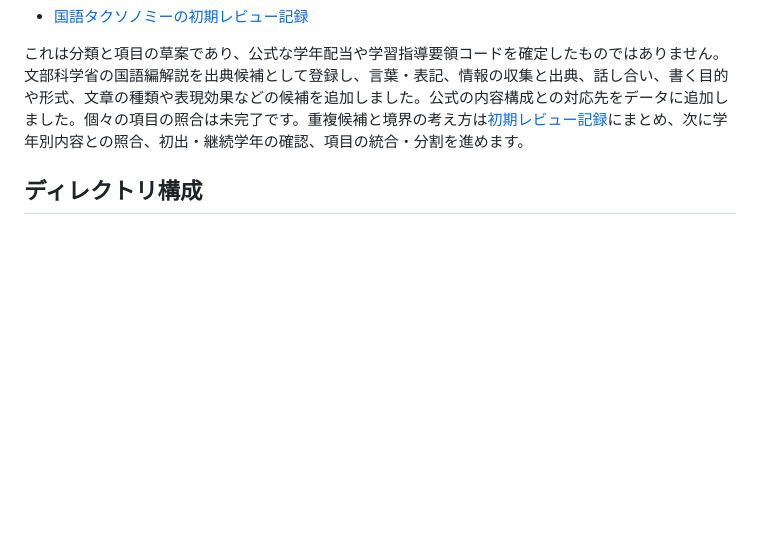
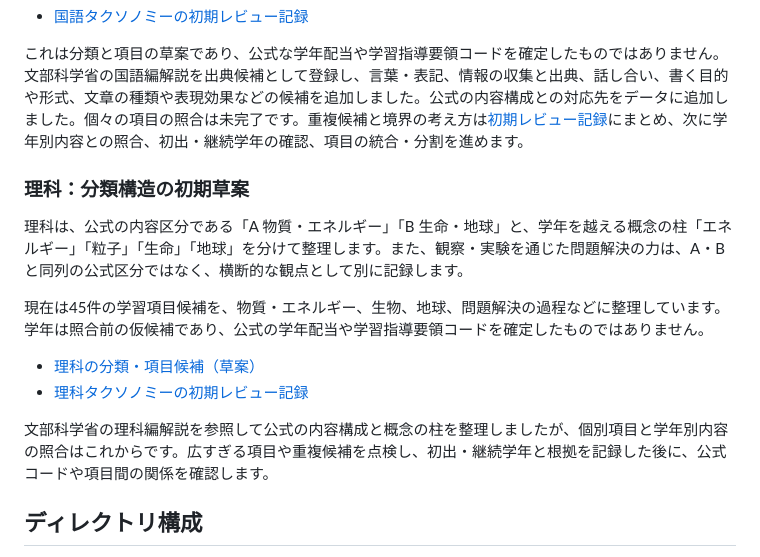
Before and after one commit to TT-sensei/jp-learning-taxonomy, a Markdown page: README.md, the part around the change. Drawn GitHub-style; blank space fills up the shorter version.

Commit message:
READMEに理科タクソノミー草案を追加

```diff
--- a/README.md
+++ b/README.md
@@ -57,6 +57,17 @@
 
 これは分類と項目の草案であり、公式な学年配当や学習指導要領コードを確定したものではありません。文部科学省の国語編解説を出典候補として登録し、言葉・表記、情報の収集と出典、話し合い、書く目的や形式、文章の種類や表現効果などの候補を追加しました。公式の内容構成との対応先をデータに追加しました。個々の項目の照合は未完了です。重複候補と境界の考え方は[初期レビュー記録](docs/japanese-language-taxonomy-review.md)にまとめ、次に学年別内容との照合、初出・継続学年の確認、項目の統合・分割を進めます。
 
+### 理科：分類構造の初期草案
+
+理科は、公式の内容区分である「A 物質・エネルギー」「B 生命・地球」と、学年を越える概念の柱「エネルギー」「粒子」「生命」「地球」を分けて整理します。また、観察・実験を通じた問題解決の力は、A・Bと同列の公式区分ではなく、横断的な観点として別に記録します。
+
+現在は45件の学習項目候補を、物質・エネルギー、生物、地球、問題解決の過程などに整理しています。学年は照合前の仮候補であり、公式の学年配当や学習指導要領コードを確定したものではありません。
+
+- [理科の分類・項目候補（草案）](data/science-taxonomy-draft.json)
+- [理科タクソノミーの初期レビュー記録](docs/science-taxonomy-review.md)
+
+文部科学省の理科編解説を参照して公式の内容構成と概念の柱を整理しましたが、個別項目と学年別内容の照合はこれからです。広すぎる項目や重複候補を点検し、初出・継続学年と根拠を記録した後に、公式コードや項目間の関係を確認します。
+
 ## ディレクトリ構成
 
 - `data/topics.json` — 学習項目
```
